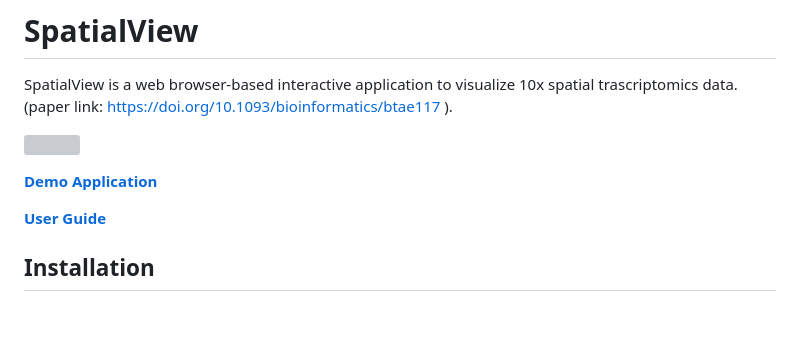
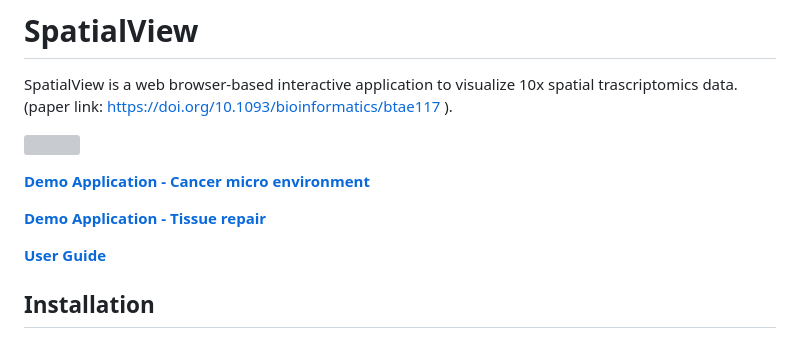
Before and after one commit to kendziorski-lab/spatialview, a Markdown page: README.md, the part around the change. Drawn GitHub-style; blank space fills up the shorter version; grey boxes are pictures that could not be loaded.

Commit message:
Update README.md
Added tissue repair demo application https://www.biostat.wisc.edu/~cmohanty2/spatialview-demo/tissue-repair/

```diff
--- a/README.md
+++ b/README.md
@@ -5,8 +5,9 @@ SpatialView is a web browser-based interactive application to visualize 10x spat
 
 ![](spatialview_screenshot.png)
 
-**[Demo Application](https://www.biostat.wisc.edu/~kendzior/spatialviewdemo/)**
+**[Demo Application - Cancer micro environment](https://www.biostat.wisc.edu/~kendzior/spatialviewdemo/)**
 
+**[Demo Application - Tissue repair](https://www.biostat.wisc.edu/~cmohanty2/spatialview-demo/tissue-repair/)**
 
 **[User Guide](https://raw.githubusercontent.com/kendziorski-lab/kendziorski-lab.github.io/main/projects/spatialview/user_guide.pdf)**
 
```
